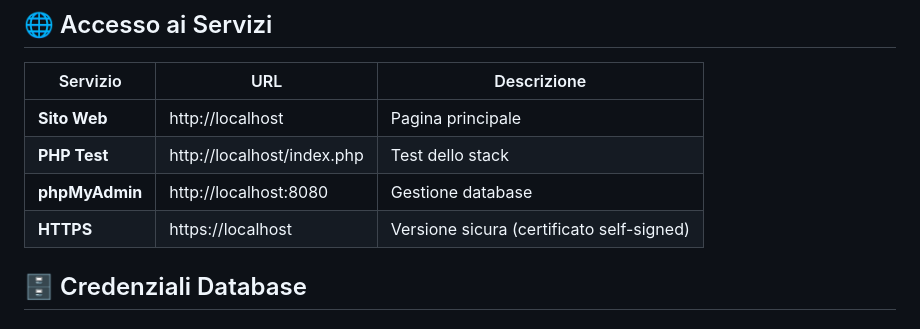
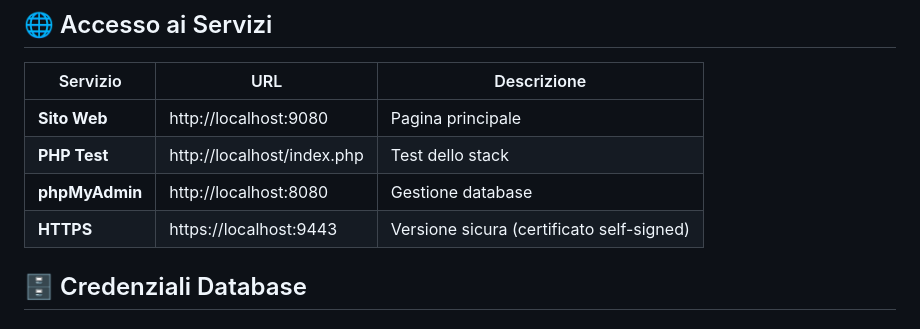
Before and after one commit to alessandro-bugatti/docker_lamp, a Markdown page: README.md, the part around the change. GitHub-like rendering.

Commit message:
fix: Update service URLs in README for correct access ports

```diff
--- a/README.md
+++ b/README.md
@@ -37,10 +37,10 @@ Questo progetto configura un ambiente di sviluppo completo LAMP (Linux, Apache,
 
 | Servizio | URL | Descrizione |
 |----------|-----|-------------|
-| **Sito Web** | http://localhost | Pagina principale |
+| **Sito Web** | http://localhost:9080 | Pagina principale |
 | **PHP Test** | http://localhost/index.php | Test dello stack |
 | **phpMyAdmin** | http://localhost:8080 | Gestione database |
-| **HTTPS** | https://localhost | Versione sicura (certificato self-signed) |
+| **HTTPS** | https://localhost:9443 | Versione sicura (certificato self-signed) |
 
 ## 🗄️ Credenziali Database
 
```
